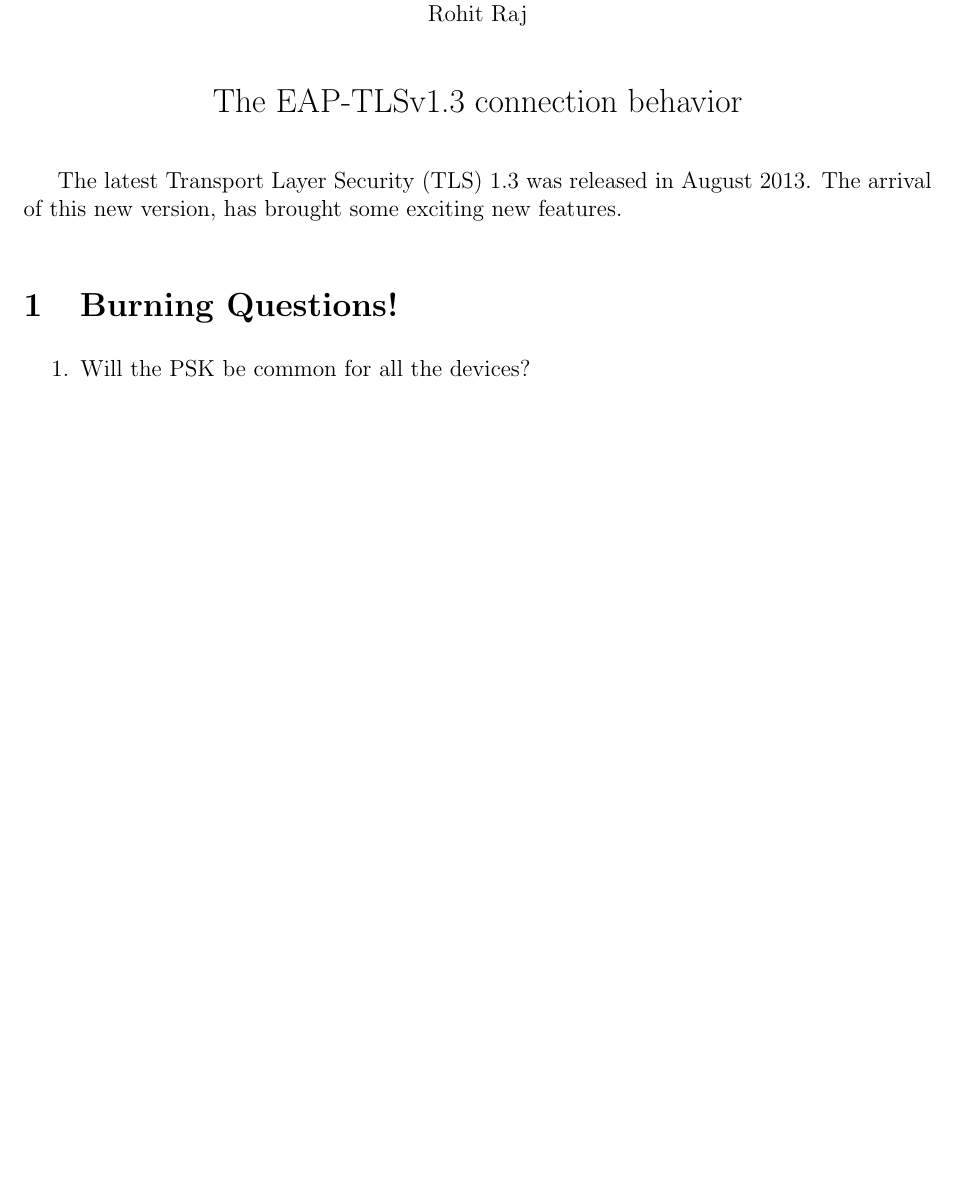
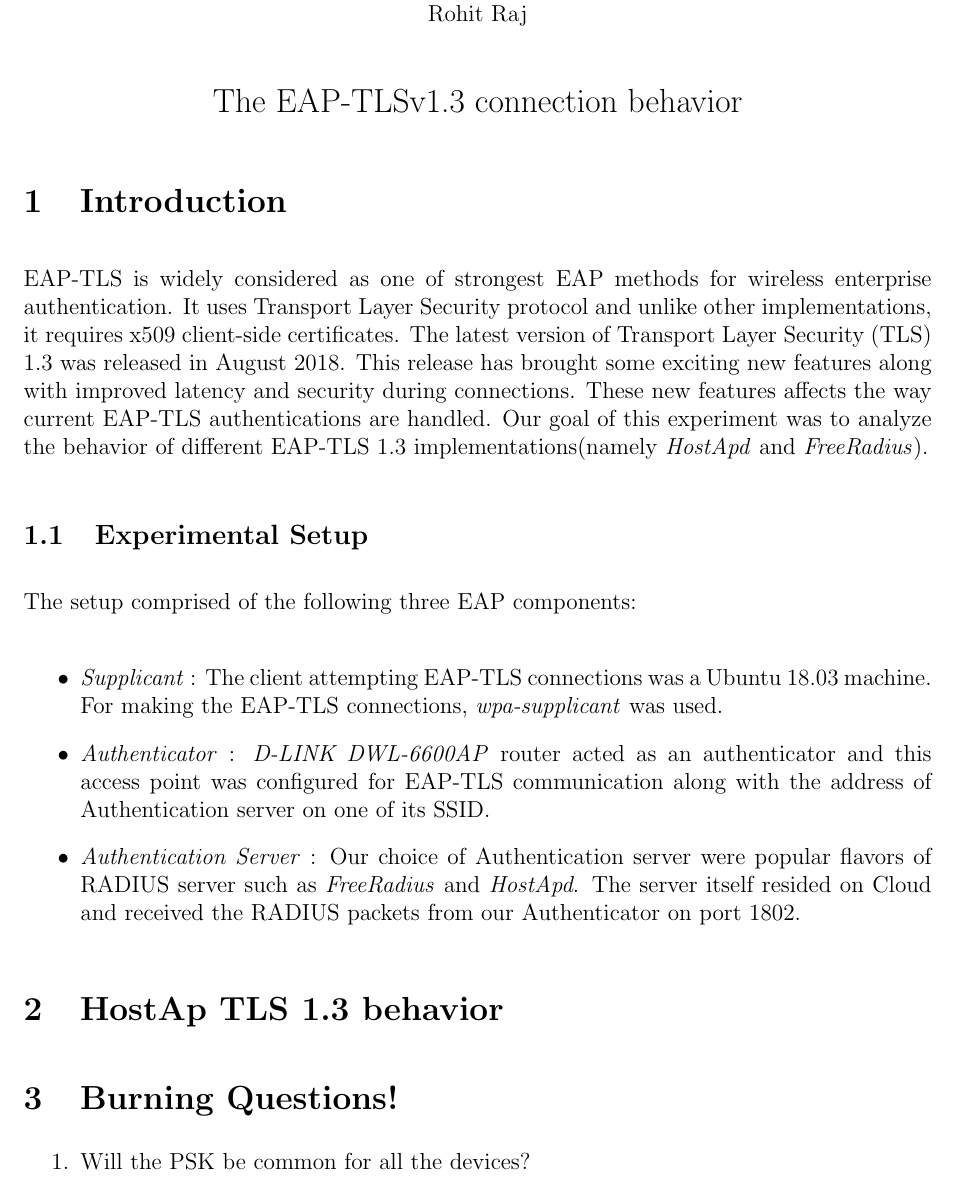
Before and after one commit to rohitshubham/report-EAP-TLS, a LaTeX document (src/report.tex): part of the page before the commit and part of page 1 of 2 after it, cut so that both start at the same text, the shorter picture padded with empty space. Compiled offline with pdfLaTeX.

Commit message:
Labratory setup

```diff
--- a/src/report.tex
+++ b/src/report.tex
@@ -26,7 +26,21 @@
     \Large The EAP-TLSv1.3 connection behavior
 \end{center}
 
-The latest Transport Layer Security (TLS) 1.3 was released in August 2013. The arrival of this new version, has brought some exciting new features.
+\section{Introduction}
+EAP-TLS is widely considered as one of strongest EAP methods for wireless enterprise authentication. It uses Transport Layer Security protocol and unlike other implementations, it requires x509 client-side certificates. The latest version of Transport Layer Security (TLS) 1.3 was released in August 2018. This release has brought some exciting new features along with improved latency and security during connections.  These new features affects the way current EAP-TLS authentications are handled. Our goal of this experiment was to analyze the behavior of different EAP-TLS 1.3 implementations(namely \emph{HostApd} and \emph{FreeRadius}).
+
+\subsection{Experimental Setup}
+The setup comprised of the following three EAP components:
+
+
+\begin{itemize}
+	\item \emph{Supplicant} : The client attempting EAP-TLS connections was a Ubuntu 18.03 machine. For making the EAP-TLS connections, \emph{wpa-supplicant} was used.
+	\item \emph{Authenticator} : \emph{D-LINK DWL-6600AP} router acted as an authenticator and this access point was configured for EAP-TLS communication along with the address of Authentication server on one of its SSID.
+	\item \emph{Authentication Server} : Our choice of Authentication server were popular flavors of RADIUS server such as \emph{FreeRadius} and \emph{HostApd}. The server itself resided on Cloud and received the RADIUS packets from our Authenticator on port 1802.
+\end{itemize}
+
+
+\section{HostAp TLS 1.3 behavior}
 
 \section{Burning Questions!}
 
```
Also changed, not shown: src/report.pdf.
